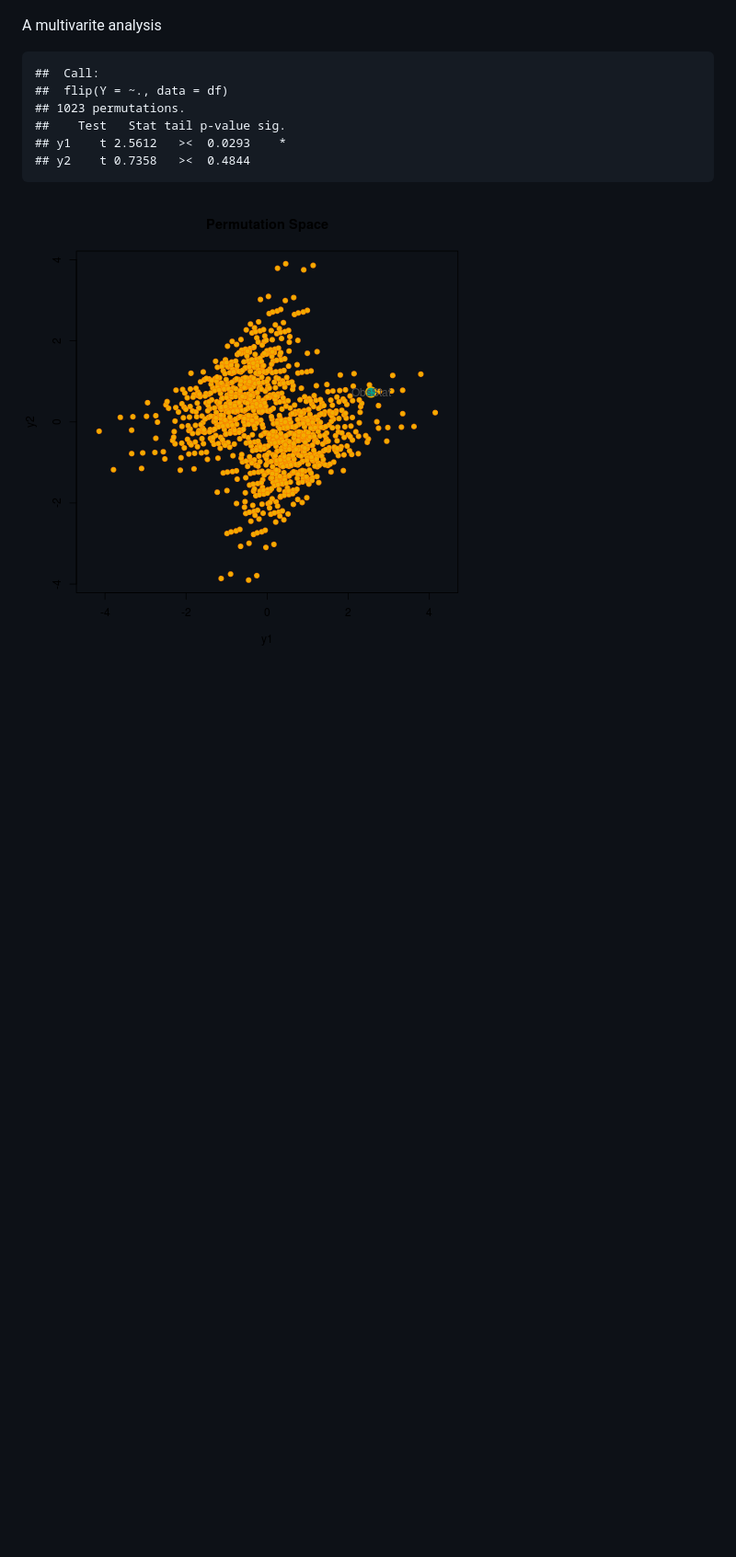
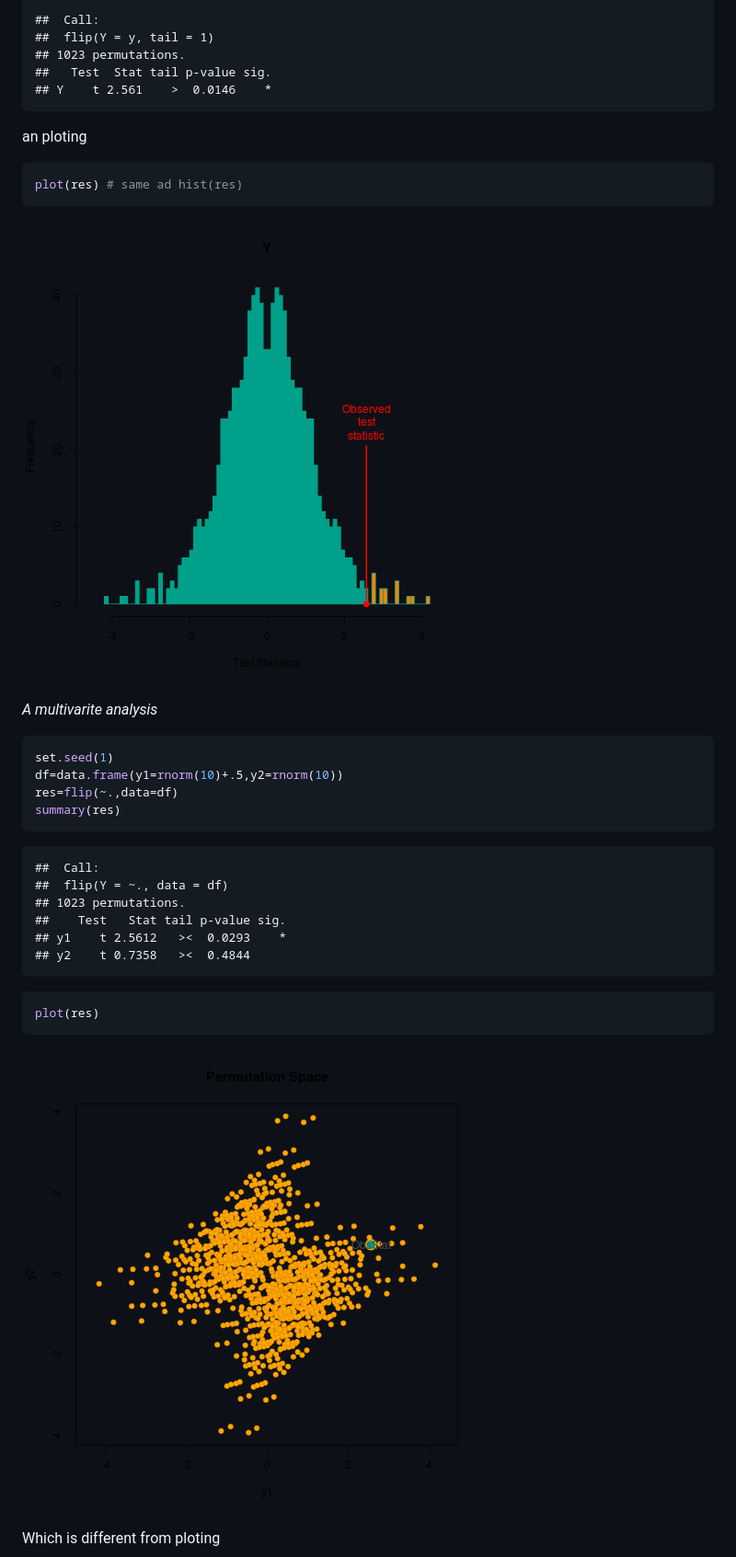
Before and after one commit to livioivil/flip, a Markdown page: README.md, the part around the change printed below. Shown: that part at 92% size. Drawn GitHub-style; pictures changed too: figure/unnamed-chunk-3.png, figure/unnamed-chunk-5.png (added), figure/unnamed-chunk-6.png (added); blank space fills up the shorter version.

Commit message:
README.md knited from *.Rmd

````diff
--- a/README.md
+++ b/README.md
@@ -36,6 +62,27 @@ An univarite analysis
+```
+##  Call:
+##  flip(Y = y, tail = 1)
+## 1023 permutations.
+##   Test  Stat tail p-value sig.
+## Y    t 2.561    >  0.0146    *
+```
+an ploting
+
+```r
+plot(res) # same ad hist(res)
+```
+
+![plot of chunk unnamed-chunk-5](figure/unnamed-chunk-5.png)
 
 
-A multivarite analysis
+_A multivarite analysis_
+
+```r
+set.seed(1)
+df=data.frame(y1=rnorm(10)+.5,y2=rnorm(10))
+res=flip(~.,data=df)
+summary(res)
+```
 
 ```
 ##  Call:
@@ -46,6 +93,12 @@ A multivarite analysis
 ## y2    t 0.7358   ><  0.4844
 ```
 
-![plot of chunk unnamed-chunk-3](figure/unnamed-chunk-3.png)
+```r
+plot(res)
+```
+
+![plot of chunk unnamed-chunk-6](figure/unnamed-chunk-6.png)
+
+Which is different from ploting
 
 
````
Also changed, not shown: other parts of README.md (+35 -3 lines), figure/unnamed-chunk-7.png (added), 1 other file.
